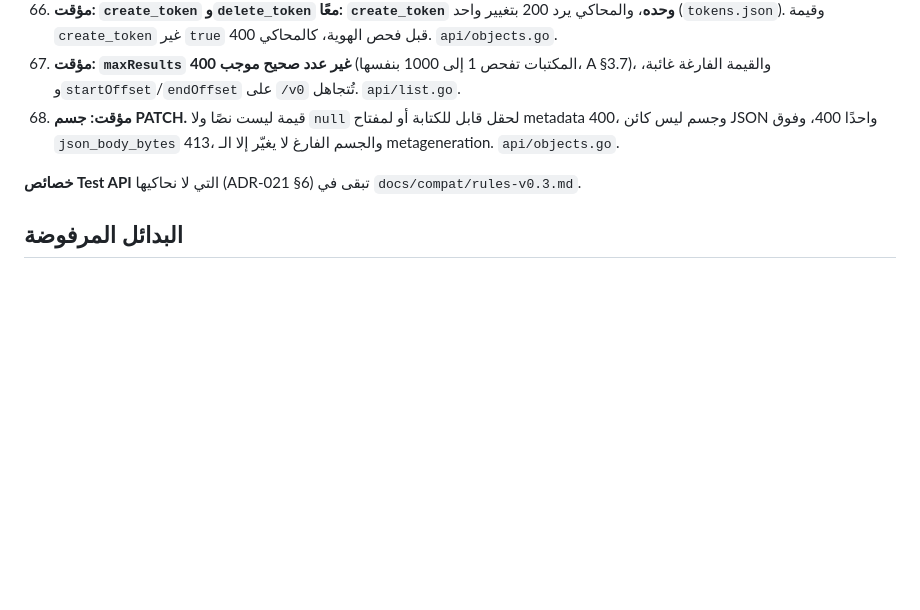
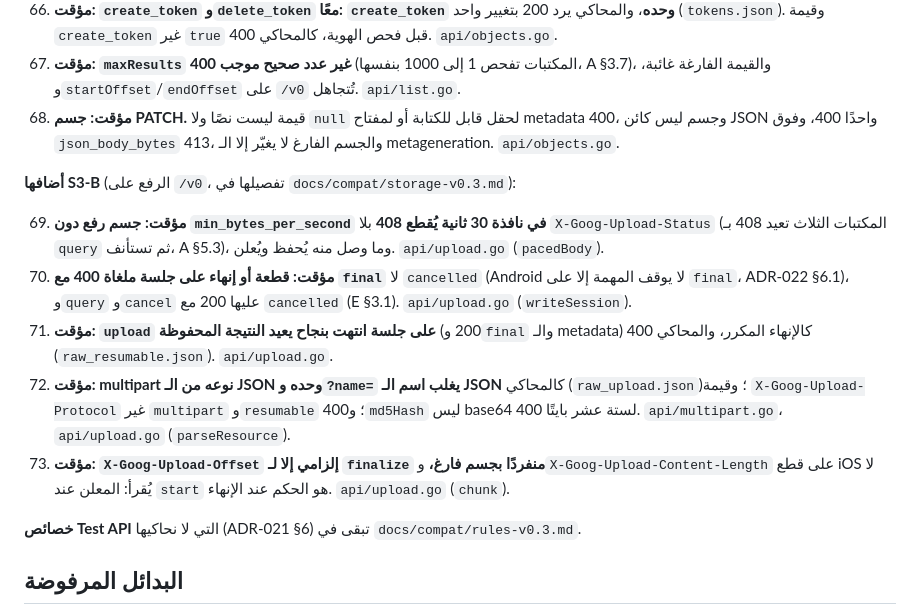
Before and after one commit to arumadev/aruma, a Markdown page: docs/adr/ADR-023-v03-scope.md, the part around the change. Drawn GitHub-style; blank space fills up the shorter version.

```diff
--- a/docs/adr/ADR-023-v03-scope.md
+++ b/docs/adr/ADR-023-v03-scope.md
@@ -194,6 +194,14 @@ ADR-020 حدّ 0.2 بما يحتاجه تطبيق RTDB حقيقي، وترك ا
 67. **مؤقت: `maxResults` غير عدد صحيح موجب 400** (المكتبات تفحص 1 إلى 1000 بنفسها، A §3.7)، والقيمة الفارغة غائبة، و`startOffset`/`endOffset` على `/v0` تُتجاهل. `api/list.go`.
 68. **مؤقت: جسم PATCH.** قيمة ليست نصًا ولا `null` لحقل قابل للكتابة أو لمفتاح metadata 400، وجسم ليس كائن JSON واحدًا 400، وفوق `json_body_bytes` 413، والجسم الفارغ لا يغيّر إلا الـ metageneration. `api/objects.go`.
 
+**أضافها S3-B** (الرفع على `/v0`، تفصيلها في `docs/compat/storage-v0.3.md`):
+
+69. **مؤقت: جسم رفع دون `min_bytes_per_second` في نافذة 30 ثانية يُقطع 408** بلا `X-Goog-Upload-Status` (المكتبات الثلاث تعيد 408 بـ `query` ثم تستأنف، A §5.3)، وما وصل منه يُحفظ ويُعلن. `api/upload.go` (`pacedBody`).
+70. **مؤقت: قطعة أو إنهاء على جلسة ملغاة 400 مع `final`** لا `cancelled` (Android لا يوقف المهمة إلا على `final`، ADR-022 §6.1)، و`query` و`cancel` عليها 200 مع `cancelled` (E §3.1). `api/upload.go` (`writeSession`).
+71. **مؤقت: `upload` على جلسة انتهت بنجاح يعيد النتيجة المحفوظة** (200 و`final` والـ metadata) كالإنهاء المكرر، والمحاكي 400 (`raw_resumable.json`). `api/upload.go`.
+72. **مؤقت: multipart نوعه من الـ JSON وحده و`?name=` يغلب اسم الـ JSON** كالمحاكي (`raw_upload.json`)؛ وقيمة `X-Goog-Upload-Protocol` غير `multipart` و`resumable` 400؛ و`md5Hash` ليس base64 لستة عشر بايتًا 400. `api/multipart.go`، `api/upload.go` (`parseResource`).
+73. **مؤقت: `X-Goog-Upload-Offset` إلزامي إلا لـ `finalize` منفردًا بجسم فارغ،** و`X-Goog-Upload-Content-Length` على قطع iOS لا يُقرأ: المعلن عند `start` هو الحكم عند الإنهاء. `api/upload.go` (`chunk`).
+
 **خصائص Test API** التي لا نحاكيها (ADR-021 §6) تبقى في `docs/compat/rules-v0.3.md`.
 
 ## البدائل المرفوضة
```
Also changed, not shown: docs/compat/storage-v0.3.md (+15 -0 lines).
